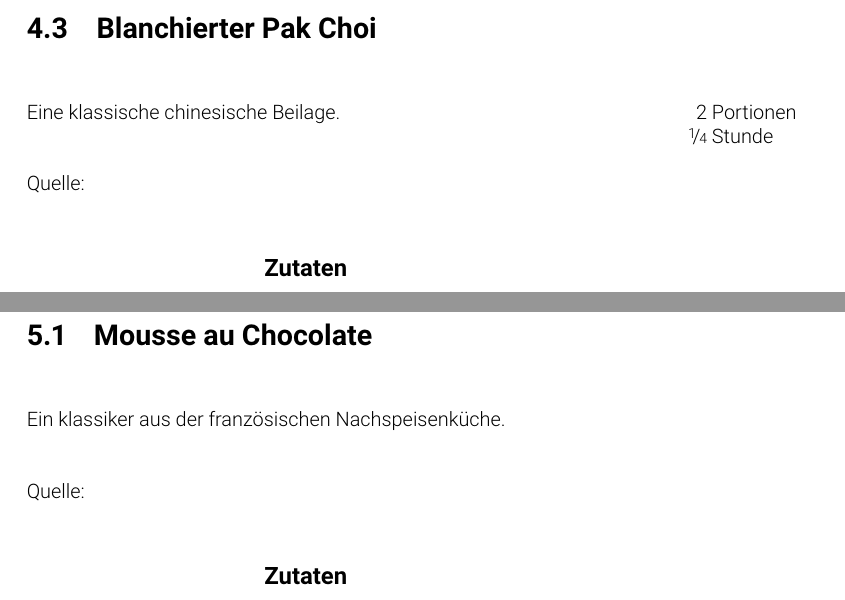
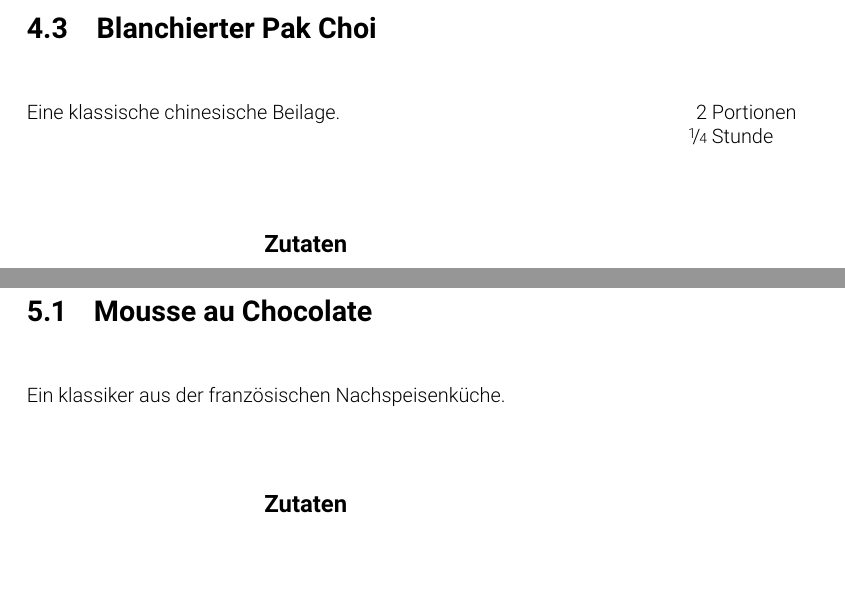
Before and after one commit to washed/tidfgk, a LaTeX thesis (cookbook.tex, which reads preamble/preamble.tex, preamble/recipe.tex): two parts of pages 13 and 15 of 23, joined at a grey line, cut so that both start at the same text, the shorter picture padded with empty space. Compiled offline with pdfLaTeX.

Commit message:
Add IfNoValueOrEmptyTF macro and use it in the intro

```diff
--- a/preamble/preamble.tex
+++ b/preamble/preamble.tex
@@ -63,3 +63,13 @@
 
 % Some spacing between paragraphs
 \setlength{\parskip}{1em}
+
+\ExplSyntaxOn
+\DeclareExpandableDocumentCommand{\IfNoValueOrEmptyTF}{mmm}
+ {
+  \IfNoValueTF{#1}{#2}
+   {
+    \tl_if_empty:nTF {#1} {#2} {#3}
+   }
+ }
+\ExplSyntaxOff
--- a/preamble/recipe.tex
+++ b/preamble/recipe.tex
@@ -23,11 +23,11 @@
 }
 {
   &  \begin{tabular}[t]{@{}R{1cm}@{ }L{1.8cm}@{}}
-       \IfNoValueTF{#1}{}{#1 \\}
-       \IfNoValueTF{#2}{}{#2 \\}
+       \IfNoValueOrEmptyTF{#1}{}{#1 \\}
+       \IfNoValueOrEmptyTF{#2}{}{#2 \\}
      \end{tabular} \\
      \\
-  \IfNoValueTF{#3}{}{Quelle: #3 \\}
+  \IfNoValueOrEmptyTF{#3}{}{Quelle: #3 \\}
 \end{tabular}\par
 \vspace{0.4cm}
 }
```
